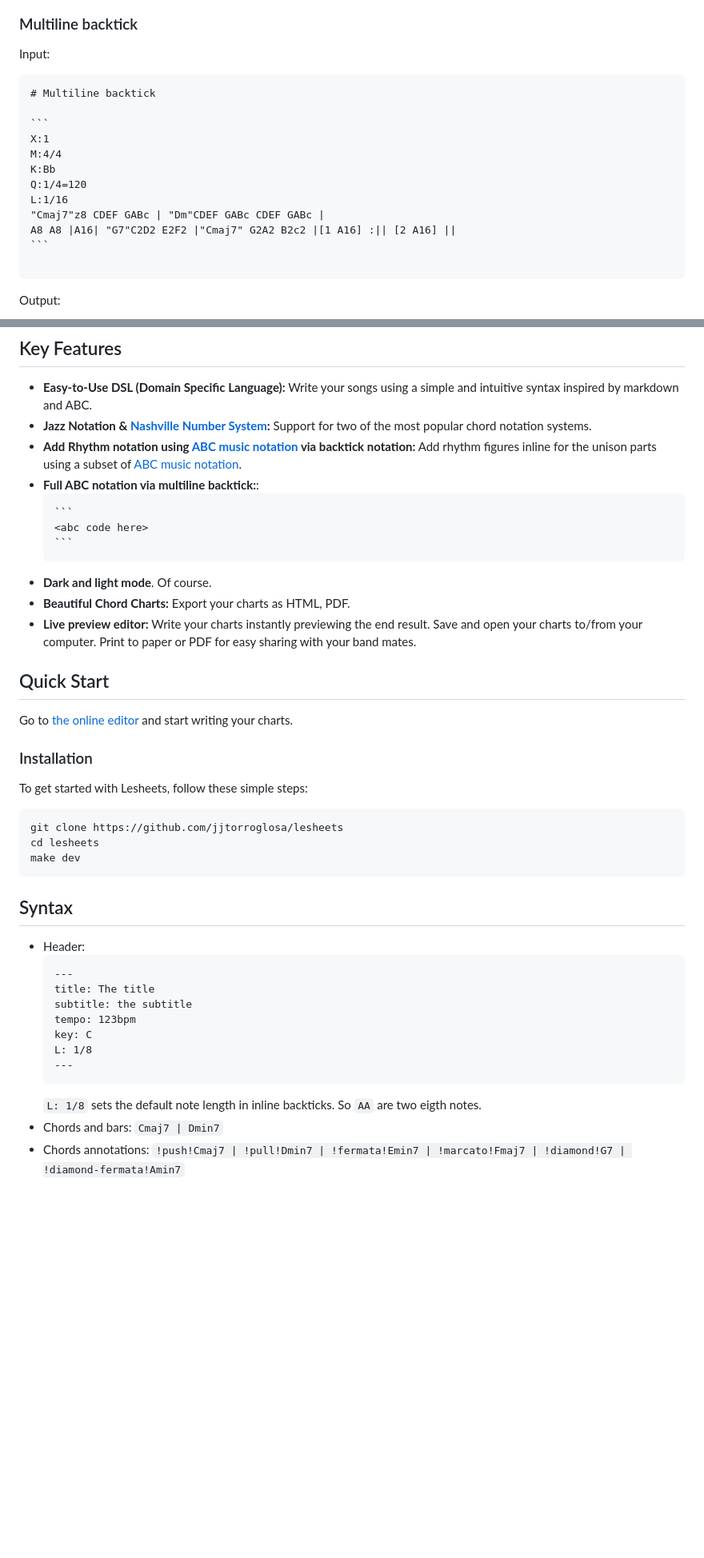
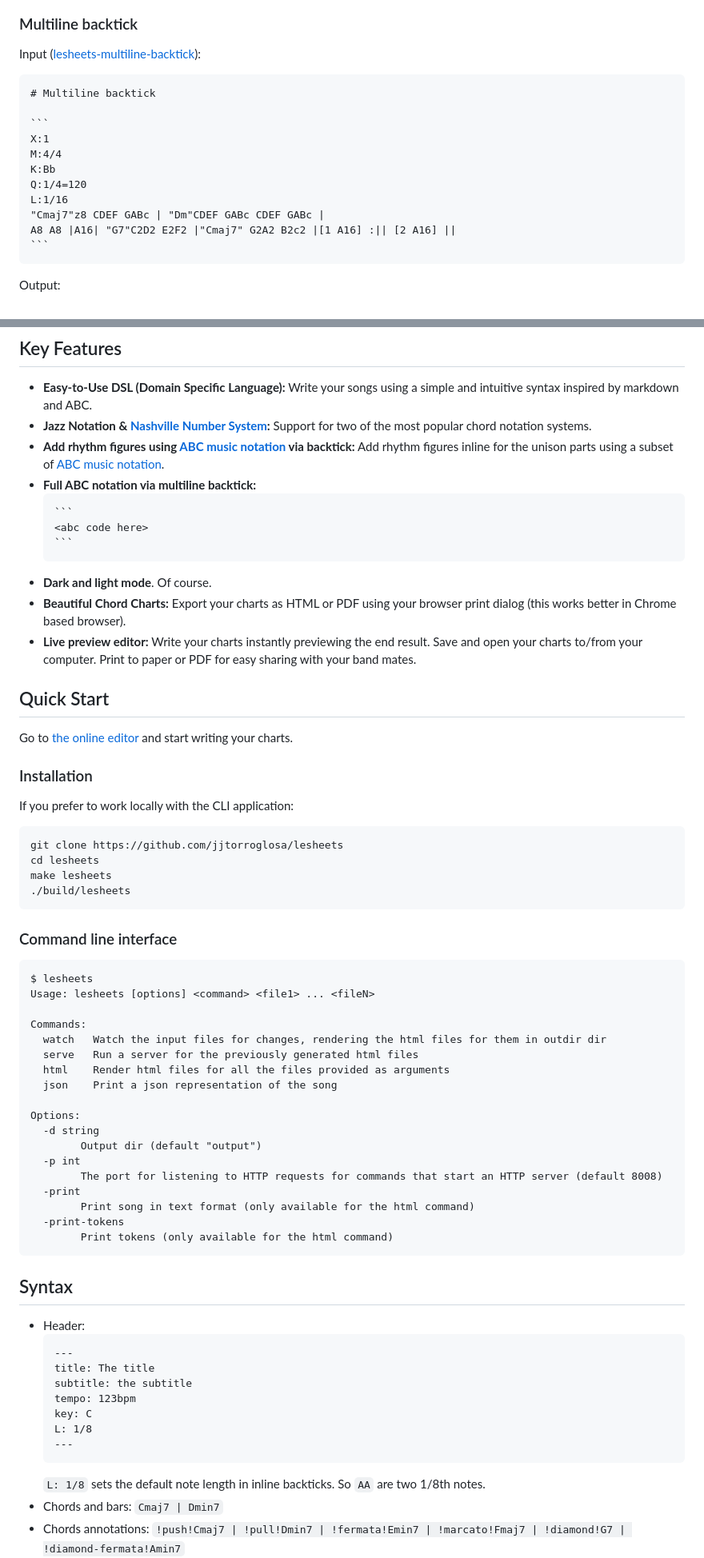
Before and after one commit to jjtorroglosa/lesheets, a Markdown page: README.md, 2 parts joined by grey strips. Shown: that part at 80% size. Rendered like a GitHub page; blank space fills up the shorter version.

`````diff
--- a/README.md
+++ b/README.md
@@ -103,7 +115,8 @@ Output:
 
 ### Multiline backtick
 
-Input:
+Input ([lesheets-multiline-backtick](./docs/lesheets/lesheets-multiline-backtick.lesheet)):
+
 
 ````markdown
 # Multiline backtick
@@ -117,7 +130,6 @@ L:1/16
 "Cmaj7"z8 CDEF GABc | "Dm"CDEF GABc CDEF GABc |
 A8 A8 |A16| "G7"C2D2 E2F2 |"Cmaj7" G2A2 B2c2 |[1 A16] :|| [2 A16] ||
 ```
-
 ````
 
 Output:
@@ -129,15 +141,17 @@ Output:
 
 - **Easy-to-Use DSL (Domain Specific Language):** Write your songs using a simple and intuitive syntax inspired by markdown and ABC.
 - **Jazz Notation & [Nashville Number System](https://en.wikipedia.org/wiki/Nashville_Number_System):** Support for two of the most popular chord notation systems.
-- **Add Rhythm notation using [ABC music notation](https://abcnotation.com/wiki/abc:standard) via backtick notation:** Add rhythm figures inline for the unison parts using a subset of [ABC music notation](https://abcnotation.com/wiki/abc:standard).
-- **Full ABC notation via multiline backtick:**:
+- **Add rhythm figures using [ABC music notation](https://abcnotation.com/wiki/abc:standard) via
+  backtick:** Add rhythm figures inline for the unison parts using a subset of [ABC music
+  notation](https://abcnotation.com/wiki/abc:standard).
+- **Full ABC notation via multiline backtick:**
   ````text
   ```
   <abc code here>
   ```
   ````
 - **Dark and light mode**. Of course.
-- **Beautiful Chord Charts:** Export your charts as HTML, PDF.
+- **Beautiful Chord Charts:** Export your charts as HTML or PDF using your browser print dialog (this works better in Chrome based browser).
 - **Live preview editor:** Write your charts instantly previewing the end result. Save and open your
   charts to/from your computer. Print to paper or PDF for easy sharing with your band mates.
 
@@ -147,12 +161,36 @@ Go to [the online editor](https://lesheets.jtorr.eu/editor.html) and start writi
 
 ### Installation
 
-To get started with Lesheets, follow these simple steps:
+If you prefer to work locally with the CLI application:
 
 ```bash
 git clone https://github.com/jjtorroglosa/lesheets
 cd lesheets
-make dev
+make lesheets
+./build/lesheets
+```
+
+### Command line interface
+
+```
+$ lesheets
+Usage: lesheets [options] <command> <file1> ... <fileN>
+
+Commands:
+  watch   Watch the input files for changes, rendering the html files for them in outdir dir
+  serve   Run a server for the previously generated html files
+  html    Render html files for all the files provided as arguments
+  json    Print a json representation of the song
+
+Options:
+  -d string
+    	Output dir (default "output")
+  -p int
+    	The port for listening to HTTP requests for commands that start an HTTP server (default 8008)
+  -print
+    	Print song in text format (only available for the html command)
+  -print-tokens
+    	Print tokens (only available for the html command)
 ```
 
 ## Syntax
@@ -167,7 +205,7 @@ make dev
   L: 1/8
   ---
   ```
-  `L: 1/8` sets the default note length in inline backticks. So `AA` are two eigth notes.
+  `L: 1/8` sets the default note length in inline backticks. So `AA` are two 1/8th notes.
 * Chords and bars: `Cmaj7 | Dmin7`
 * Chords annotations: `!push!Cmaj7 | !pull!Dmin7 | !fermata!Emin7 | !marcato!Fmaj7 | !diamond!G7 | !diamond-fermata!Amin7`
   ![chord annotations](./docs/img/lesheets-chord-annotations.png "chord-annotations")
`````
Also changed, not shown: other parts of README.md (+46 -15 lines), docs/img/build.excalidraw.png (added), docs/img/lesheets-autumn-leaves-dark.png (added), 12 other files.
